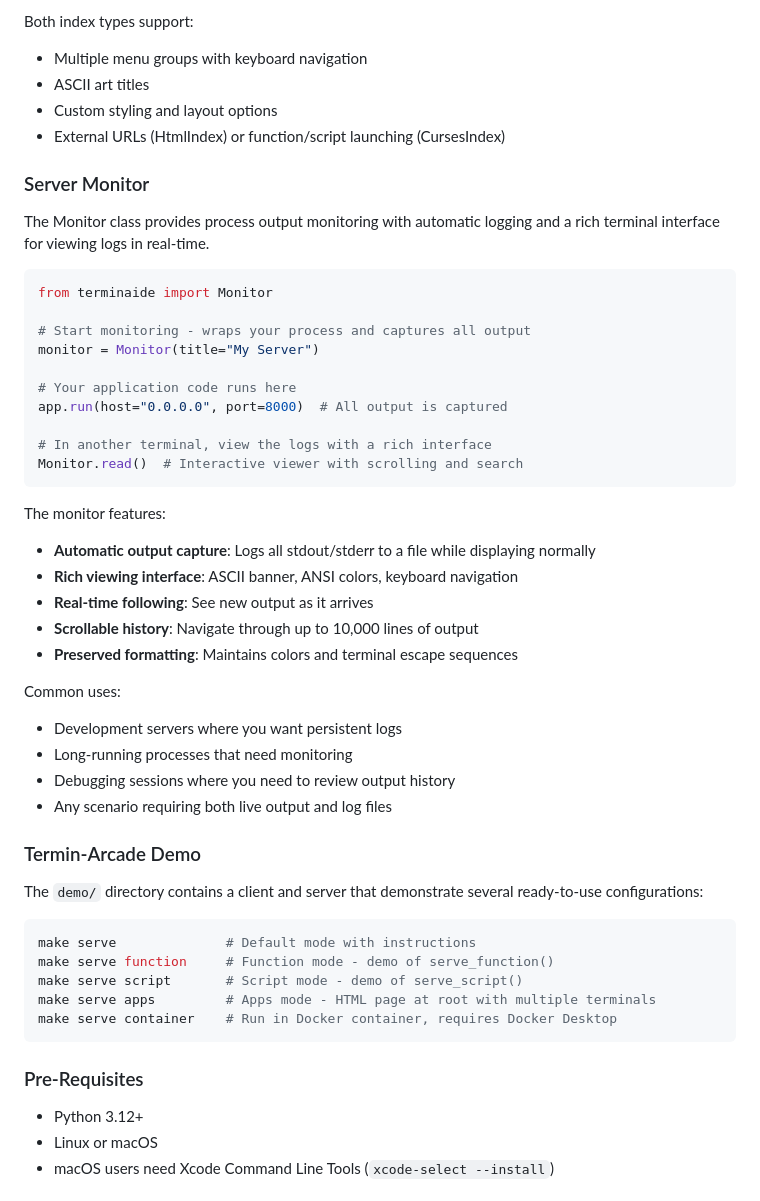
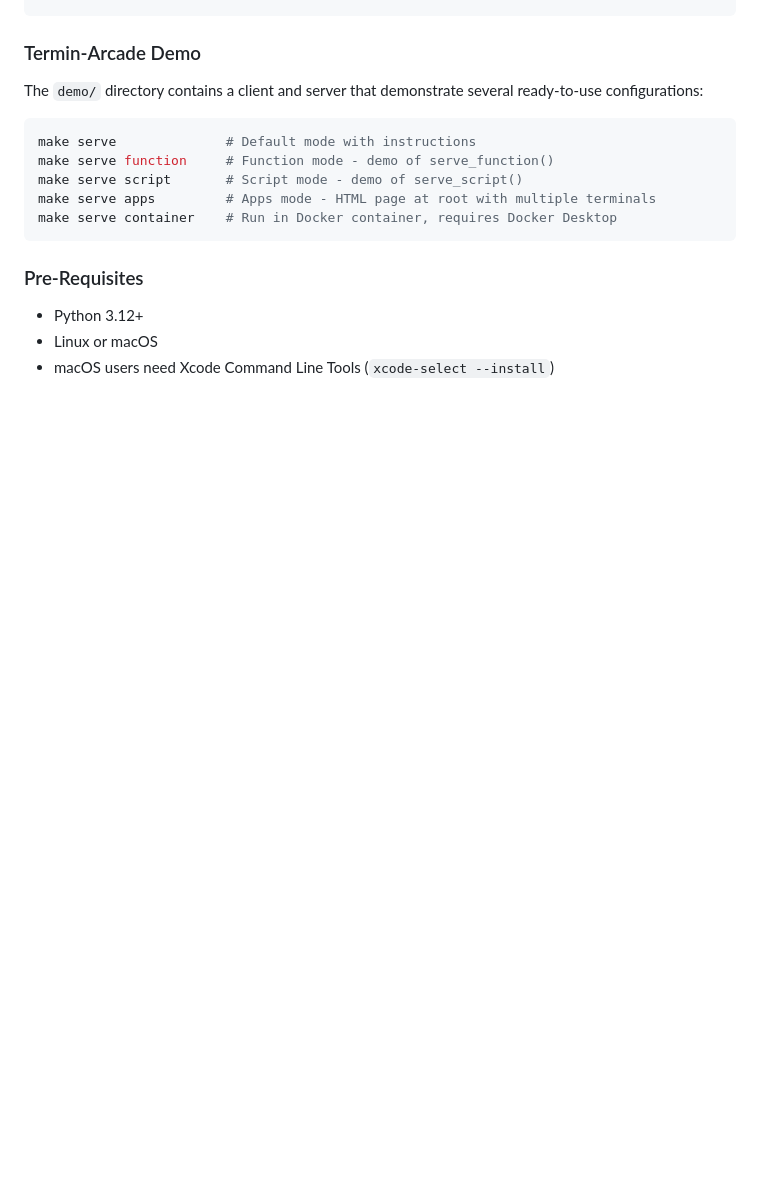
Before and after one commit to basileaw/terminaide, a Markdown page: README.md, the part around the change printed below. Rendered like a GitHub page; blank space fills up the shorter version.

````diff
--- a/README.md
+++ b/README.md
@@ -214,39 +190,3 @@ def main():
-Both index types support:
-- Multiple menu groups with keyboard navigation
-- ASCII art titles
-- Custom styling and layout options
-- External URLs (HtmlIndex) or function/script launching (CursesIndex)
-
-### Server Monitor
-
-The Monitor class provides process output monitoring with automatic logging and a rich terminal interface for viewing logs in real-time.
-
-```python
-from terminaide import Monitor
-
-# Start monitoring - wraps your process and captures all output
-monitor = Monitor(title="My Server")
-
-# Your application code runs here
-app.run(host="0.0.0.0", port=8000)  # All output is captured
-
-# In another terminal, view the logs with a rich interface
-Monitor.read()  # Interactive viewer with scrolling and search
-```
-
-The monitor features:
-- **Automatic output capture**: Logs all stdout/stderr to a file while displaying normally
-- **Rich viewing interface**: ASCII banner, ANSI colors, keyboard navigation
-- **Real-time following**: See new output as it arrives
-- **Scrollable history**: Navigate through up to 10,000 lines of output
-- **Preserved formatting**: Maintains colors and terminal escape sequences
-
-Common uses:
-- Development servers where you want persistent logs
-- Long-running processes that need monitoring
-- Debugging sessions where you need to review output history
-- Any scenario requiring both live output and log files
-
 ### Termin-Arcade Demo
 
 The `demo/` directory contains a client and server that demonstrate several ready-to-use configurations:
````
Also changed, not shown: other parts of README.md (+23 -47 lines).
